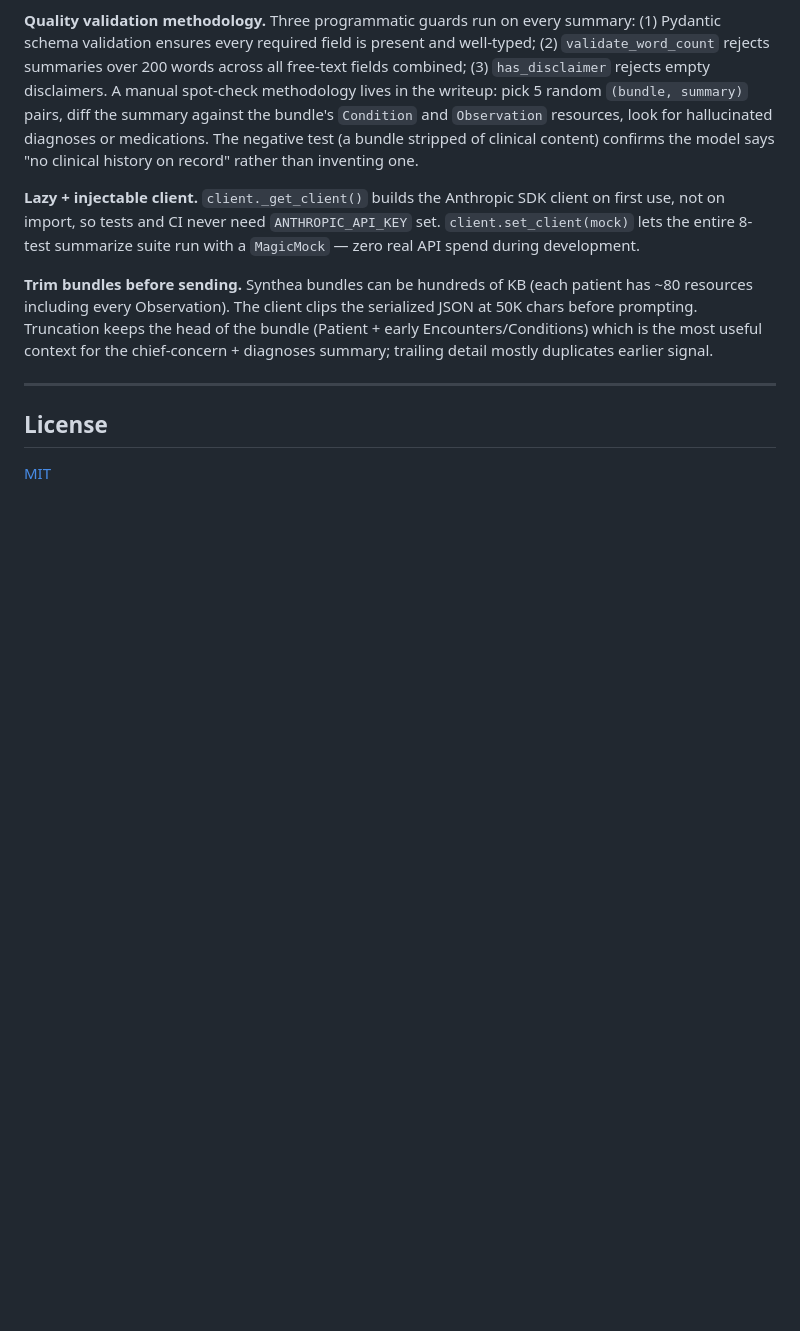
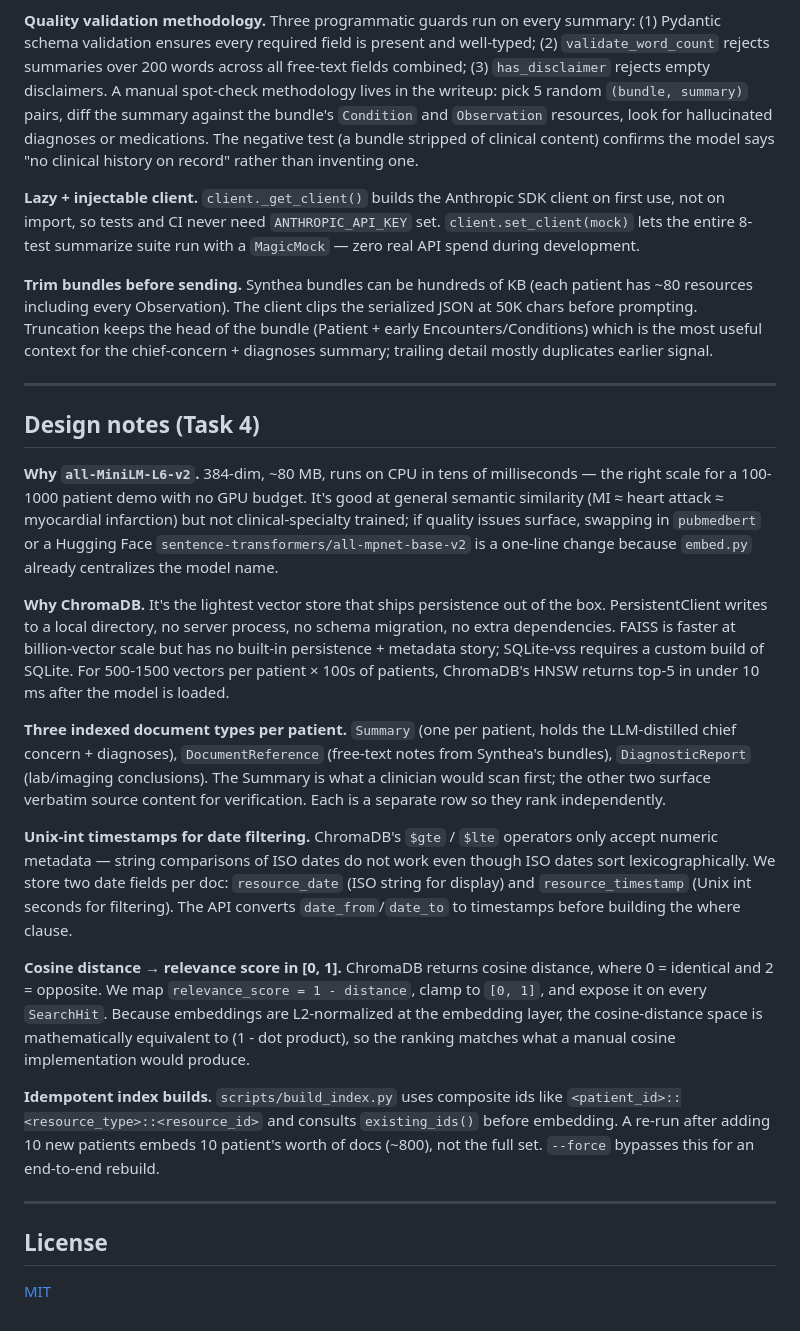
Before and after one commit to jason-te-sde/ehr-media-intelligence-platform, a Markdown page: README.md, the part around one of its changes. GitHub-like rendering; blank space fills up the shorter version.

```diff
--- a/README.md
+++ b/README.md
@@ -216,6 +283,22 @@ store/                            # gitignored, SQLite + (future) ChromaDB
 
 ---
 
+## Design notes (Task 4)
+
+**Why `all-MiniLM-L6-v2`.** 384-dim, ~80 MB, runs on CPU in tens of milliseconds — the right scale for a 100-1000 patient demo with no GPU budget. It's good at general semantic similarity (MI ≈ heart attack ≈ myocardial infarction) but not clinical-specialty trained; if quality issues surface, swapping in `pubmedbert` or a Hugging Face `sentence-transformers/all-mpnet-base-v2` is a one-line change because `embed.py` already centralizes the model name.
+
+**Why ChromaDB.** It's the lightest vector store that ships persistence out of the box. PersistentClient writes to a local directory, no server process, no schema migration, no extra dependencies. FAISS is faster at billion-vector scale but has no built-in persistence + metadata story; SQLite-vss requires a custom build of SQLite. For 500-1500 vectors per patient × 100s of patients, ChromaDB's HNSW returns top-5 in under 10 ms after the model is loaded.
+
+**Three indexed document types per patient.** `Summary` (one per patient, holds the LLM-distilled chief concern + diagnoses), `DocumentReference` (free-text notes from Synthea's bundles), `DiagnosticReport` (lab/imaging conclusions). The Summary is what a clinician would scan first; the other two surface verbatim source content for verification. Each is a separate row so they rank independently.
+
+**Unix-int timestamps for date filtering.** ChromaDB's `$gte` / `$lte` operators only accept numeric metadata — string comparisons of ISO dates do not work even though ISO dates sort lexicographically. We store two date fields per doc: `resource_date` (ISO string for display) and `resource_timestamp` (Unix int seconds for filtering). The API converts `date_from`/`date_to` to timestamps before building the where clause.
+
+**Cosine distance → relevance score in [0, 1].** ChromaDB returns cosine distance, where 0 = identical and 2 = opposite. We map `relevance_score = 1 - distance`, clamp to `[0, 1]`, and expose it on every `SearchHit`. Because embeddings are L2-normalized at the embedding layer, the cosine-distance space is mathematically equivalent to (1 - dot product), so the ranking matches what a manual cosine implementation would produce.
+
+**Idempotent index builds.** `scripts/build_index.py` uses composite ids like `<patient_id>::<resource_type>::<resource_id>` and consults `existing_ids()` before embedding. A re-run after adding 10 new patients embeds 10 patient's worth of docs (~800), not the full set. `--force` bypasses this for an end-to-end rebuild.
+
+---
+
 ## License
 
 [MIT](LICENSE)
```
Also changed, not shown: other parts of README.md (+70 -3 lines).
